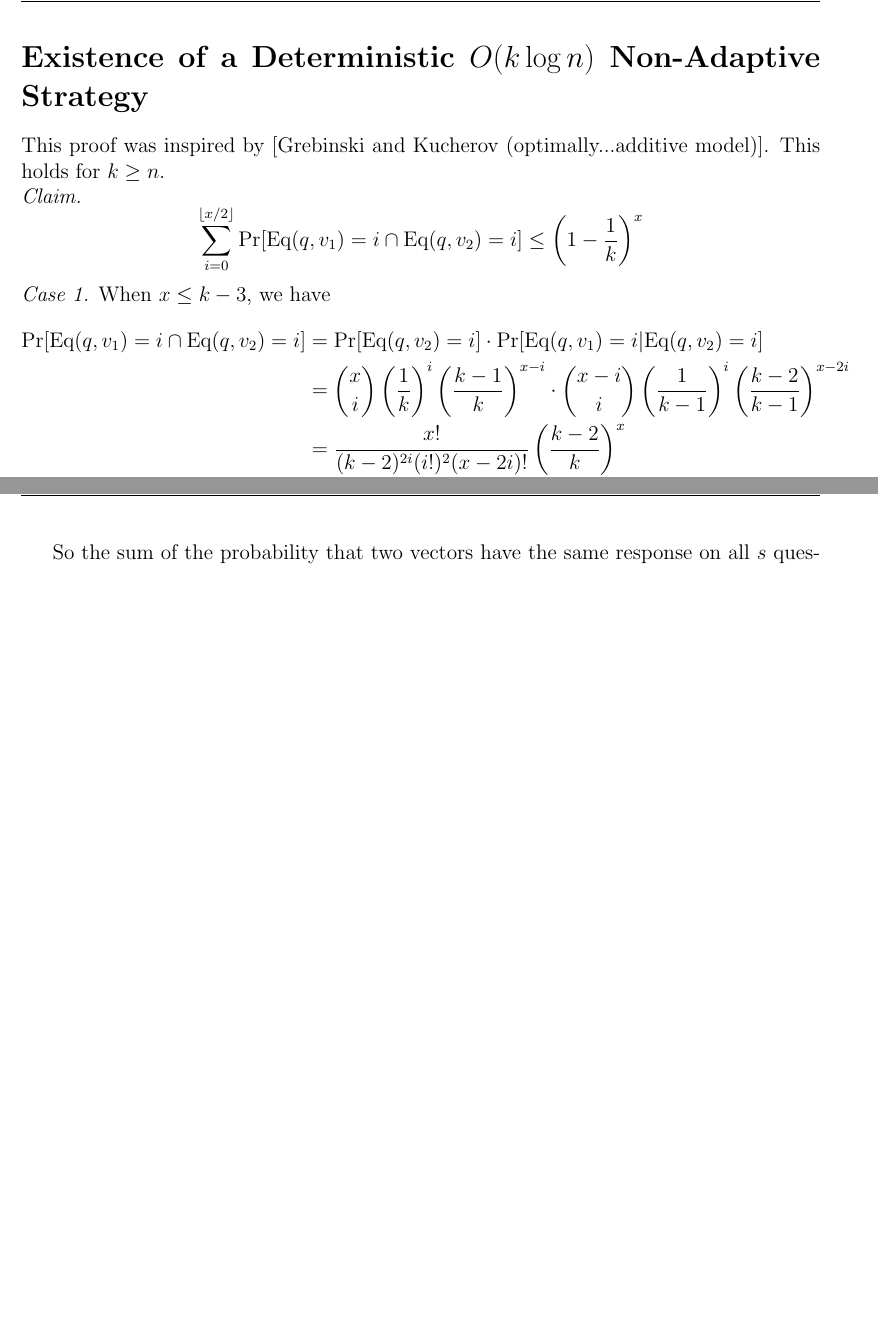
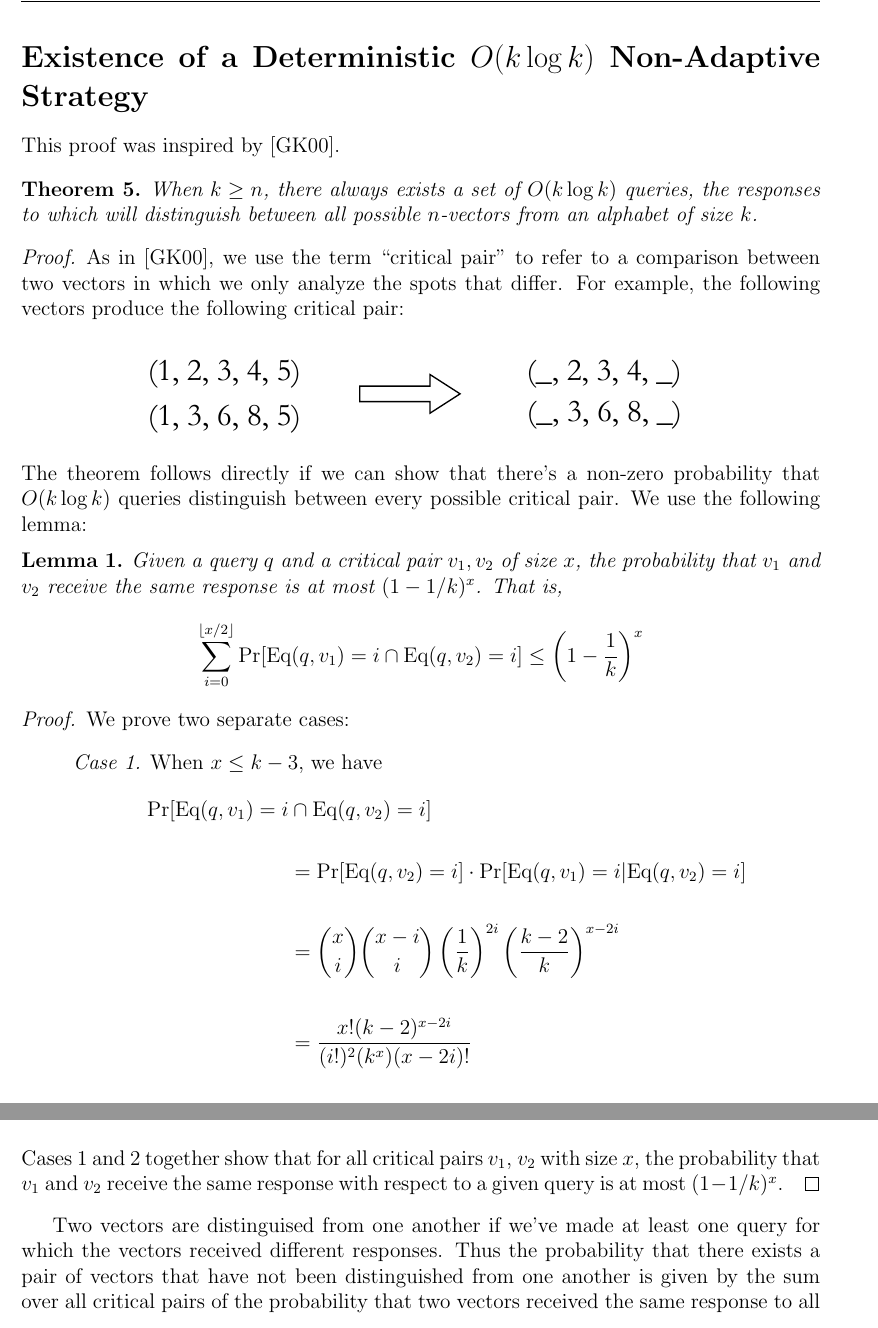
Before and after one commit to chrischute/mastermind, a LaTeX document (Mastermind Notes.tex): two parts of pages 21 and 23 of 23 before the commit and two parts of pages 21 and 23 of 24 after it, joined at a grey line, cut so that both start at the same text, the shorter picture padded with empty space. Compiled offline with pdfLaTeX.

Commit message:
Existence of Non-Adaptive Deterministic O(k log(k)) Strategy
Added text to proof of O(k log(k)) non-adaptive strategy.

```diff
--- a/Mastermind Notes.tex
+++ b/Mastermind Notes.tex
@@ -859,23 +859,46 @@ Thus, there exists a set of at most $n\cdot k$ queries which uniquely determines
 possible hidden permutation.
 
 \clearpage
-\section*{Existence of a Deterministic $O(k\log n)$ Non-Adaptive Strategy}
-This proof was inspired by [Grebinski and Kucherov (optimally...additive model)].
-This holds for $k\geq n$. \\
-\textit{Claim.}
+\section*{Existence of a Deterministic $O(k\log k)$ Non-Adaptive Strategy}
+This proof was inspired by [GK00].
+	\begin{theorem}
+    When $k\ge n$, there always exists a set of $O(k\log k)$ queries,
+    the responses to which will distinguish between all possible $n$-vectors from an
+    alphabet of size $k$.
+	\end{theorem}
+
+	\begin{proof}
+	As in [GK00], we use the term ``critical pair'' to refer to a comparison between
+	two vectors in which we only analyze the spots that differ. For example, the
+	following vectors produce the following critical pair:\\
+		\begin{center}
+		\includegraphics[width=0.7\textwidth, keepaspectratio=true]{criticalpair.pdf}
+		\end{center}
+	The theorem follows directly if we can show that there's a non-zero probability
+	that $O(k\log k)$ queries distinguish between every possible critical pair. We
+	use the following lemma:
+    	\begin{lemma}
+    	Given a query $q$ and a critical pair $v_1,v_2$ of size $x$,
+		the probability that $v_1$ and $v_2$ receive the same response is at most
+		$(1-1/k)^x$. That is,
     	\begin{equation*}
-	\sum_{i=0}^{\left\lfloor x/2 \right\rfloor}\text{Pr}[\text{Eq}(q,v_1) = i
-	\cap\text{Eq}(q,v_2) = i] \leq \left(1-\frac{1}{k}\right)^x
+    	\sum_{i=0}^{\left\lfloor x/2 \right\rfloor}
+		\textnormal{Pr}[\textnormal{Eq}(q,v_1) = i
+    	\cap\textnormal{Eq}(q,v_2) = i] \leq \left(1-\frac{1}{k}\right)^x
     	\end{equation*}
-\textit{Case 1.} When $x \leq k-3$, we have
+    	\end{lemma}
+
+		\begin{proof}
+		We prove two separate cases:
+			\begin{enumerate}[label=]
+			\item\textit{Case 1.} When $x \leq k-3$, we have
             	\begin{align*}
-	\text{Pr}[\text{Eq}(q,v_1) = i \cap \text{Eq}(q,v_2) = i]
+            	\text{Pr}[\text{Eq}(q,v_1) = i & \cap \text{Eq}(q,v_2) = i]\\\\
             	& = \text{Pr}[\text{Eq}(q,v_2) = i] \cdot
-	\text{Pr}[\text{Eq}(q,v_1) = i | \text{Eq}(q,v_2) = i]   \\
-	&= \binom{x}{i}\left(\frac{1}{k}\right)^i \left(\frac{k-1}{k}\right)^{x-i}
-	\cdot\binom{x-i}{i}\left(\frac{1}{k-1}\right)^{i}
-	\left(\frac{k-2}{k-1}\right)^{x-2i} \\
-	&=\frac{x!}{(k-2)^{2i}(i!)^2(x-2i)!}\left(\frac{k-2}{k}\right)^x \\
+            	\text{Pr}[\text{Eq}(q,v_1) = i | \text{Eq}(q,v_2) = i]\\\\
+            	&= \binom{x}{i}\binom{x-i}{i}\left(\frac{1}{k}\right)^{2i}
+				\left(\frac{k-2}{k}\right)^{x-2i}\\\\
+            	&=\frac{x!(k-2)^{x-2i}}{(i!)^2(k^x)(x-2i)!} \\\\
             	&\leq \frac{x^{2i}}{(k-2)^{2i}(i!)}\left(\frac{k-2}{k}\right)^x.
             	\end{align*}
             Now we have
@@ -919,2 +956,3 @@ Thus putting the two together gives
             	\begin{align*}
             	\sum_{i=0}^{\lfloor x/2 \rfloor} \binom{x}{i}\binom{x-i}{i}(k-2)^{-2i}
+            	& < 2.5832 \\
@@ -922,7 +959,15 @@ Thus putting the two together gives
             	& < \left(1+\frac{1}{k-2}\right)^{k-2} \text{ for } k\ge 14\\
-	& \le \left(1+\frac{1}{k-2}\right)^{x}.
+            	& = \left(\frac{k-1}{k-2}\right)^{x}.
             	\end{align*}
+			\end{enumerate}
+		Cases 1 and 2 together show that for all critical pairs $v_1$, $v_2$ with
+		size $x$, the probability that $v_1$ and $v_2$ receive the same response
+		with respect to a given query is at most $(1-1/k)^x$.
+		\end{proof}
 
-\clearpage
-So the sum of the probability that two vectors have the same response on all $s$ questions is:
-	\begin{equation*}
+    Two vectors are distinguised from one another if we've made at least one query
+    for which the vectors received different responses. Thus the probability that
+    there exists a pair of vectors that have not been distinguished from one another
+    is given by the sum over all critical pairs of the probability that two vectors
+    received the same response to all submitted queries. Let $s=4k\log k$ be
+    the number of queries submitted. Then we have
@@ -932,2 +974,2 @@ So the sum of the probability that two vectors have the same response on all $s$
     	\begin{align*}
-&\le\sum_{x=1}^n \binom{n}{x}k^x(k-1)^x \left(1-\frac{1}{k}\right)^{s\cdot x} \\
+		\text{Pr}[\exists\text{ pair } v_1, v_2 & \text{ not distinguished}]\\
```
Also changed, not shown: Mastermind Notes.pdf, criticalpair.pdf (added), Mastermind Notes.tex (59 more changed lines). Lines whose indentation alone changed are shown as unchanged.
